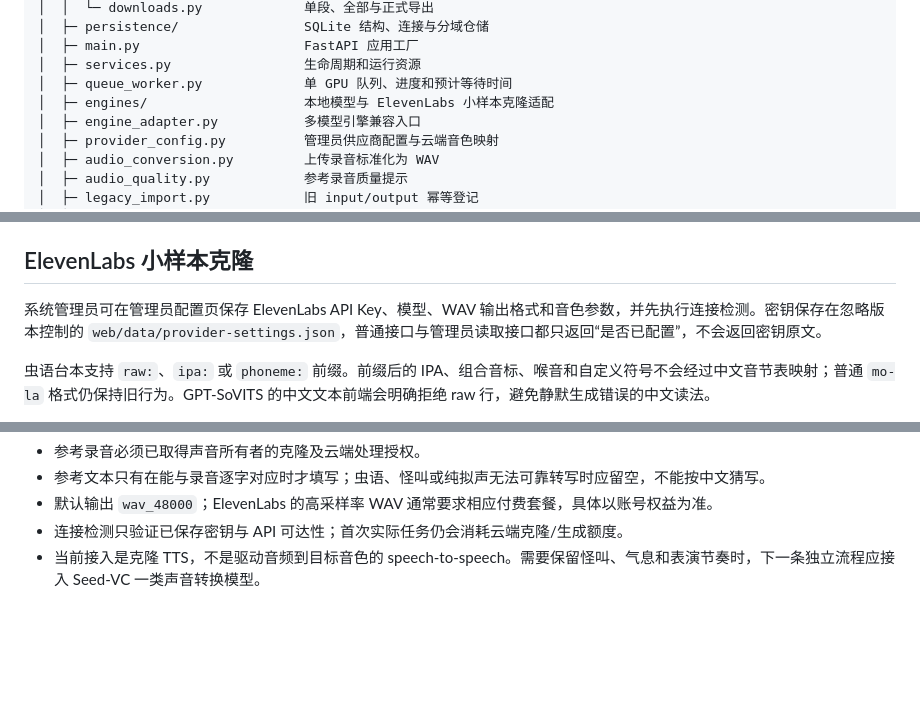
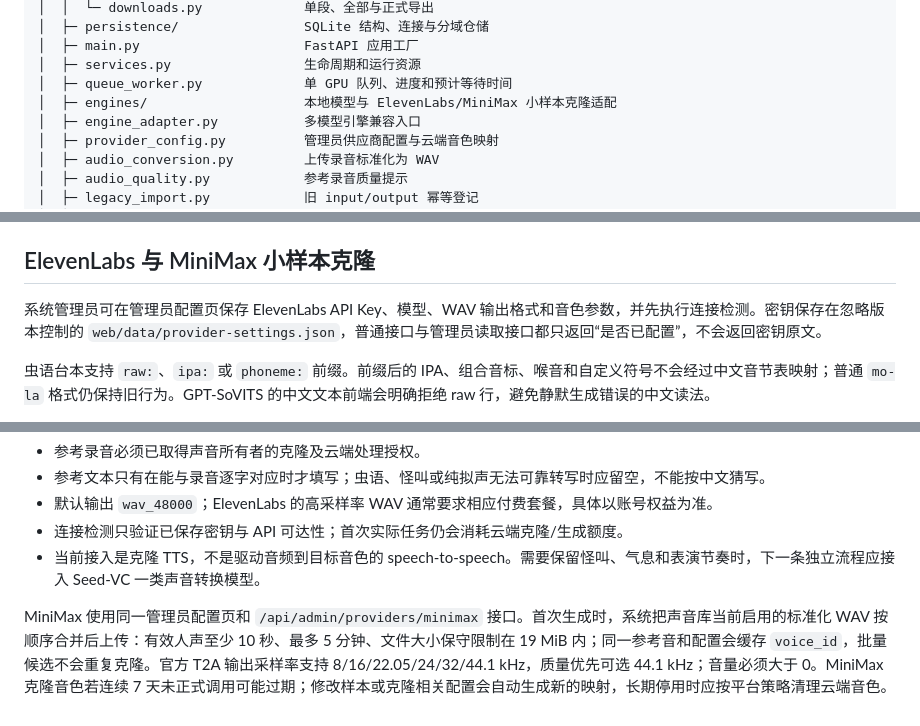
Before and after one commit to DaisWW/AIVoice, a Markdown page: web/README.md, 3 parts joined by grey strips. GitHub-like rendering; blank space fills up the shorter version.

Commit message:
docs: 补充 MiniMax 管理与使用说明

```diff
--- a/web/README.md
+++ b/web/README.md
@@ -17,7 +17,7 @@ web/
 │  ├─ main.py                     FastAPI 应用工厂
 │  ├─ services.py                 生命周期和运行资源
 │  ├─ queue_worker.py             单 GPU 队列、进度和预计等待时间
-│  ├─ engines/                    本地模型与 ElevenLabs 小样本克隆适配
+│  ├─ engines/                    本地模型与 ElevenLabs/MiniMax 小样本克隆适配
 │  ├─ engine_adapter.py           多模型引擎兼容入口
 │  ├─ provider_config.py          管理员供应商配置与云端音色映射
 │  ├─ audio_conversion.py         上传录音标准化为 WAV
@@ -50,7 +50,7 @@ web/
 - `LegacyImporter.run()` 可重复执行，不复制或删除旧音频。
 - 前端使用原生 ES Modules，所有模块必须通过 `run_tests.ps1` 的递归语法检查。
 
-## ElevenLabs 小样本克隆
+## ElevenLabs 与 MiniMax 小样本克隆
 
 系统管理员可在管理员配置页保存 ElevenLabs API Key、模型、WAV 输出格式和音色参数，并先执行连接检测。密钥保存在忽略版本控制的 `web/data/provider-settings.json`，普通接口与管理员读取接口都只返回“是否已配置”，不会返回密钥原文。
 
@@ -65,3 +65,5 @@ web/
 - 默认输出 `wav_48000`；ElevenLabs 的高采样率 WAV 通常要求相应付费套餐，具体以账号权益为准。
 - 连接检测只验证已保存密钥与 API 可达性；首次实际任务仍会消耗云端克隆/生成额度。
 - 当前接入是克隆 TTS，不是驱动音频到目标音色的 speech-to-speech。需要保留怪叫、气息和表演节奏时，下一条独立流程应接入 Seed-VC 一类声音转换模型。
+
+MiniMax 使用同一管理员配置页和 `/api/admin/providers/minimax` 接口。首次生成时，系统把声音库当前启用的标准化 WAV 按顺序合并后上传：有效人声至少 10 秒、最多 5 分钟、文件大小保守限制在 19 MiB 内；同一参考音和配置会缓存 `voice_id`，批量候选不会重复克隆。官方 T2A 输出采样率支持 8/16/22.05/24/32/44.1 kHz，质量优先可选 44.1 kHz；音量必须大于 0。MiniMax 克隆音色若连续 7 天未正式调用可能过期；修改样本或克隆相关配置会自动生成新的映射，长期停用时应按平台策略清理云端音色。
```
Also changed, not shown: README.md (+2 -1 lines).
